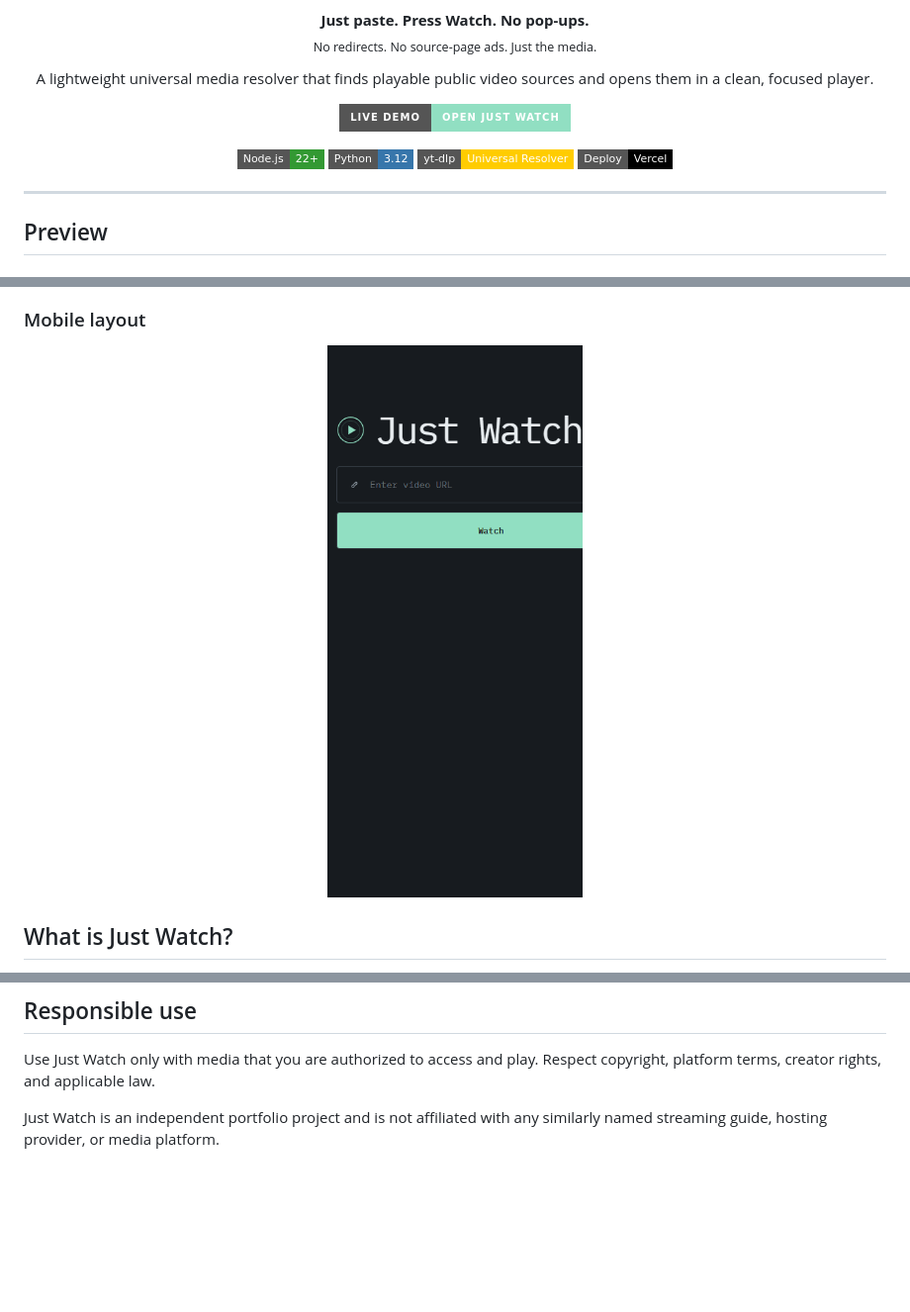
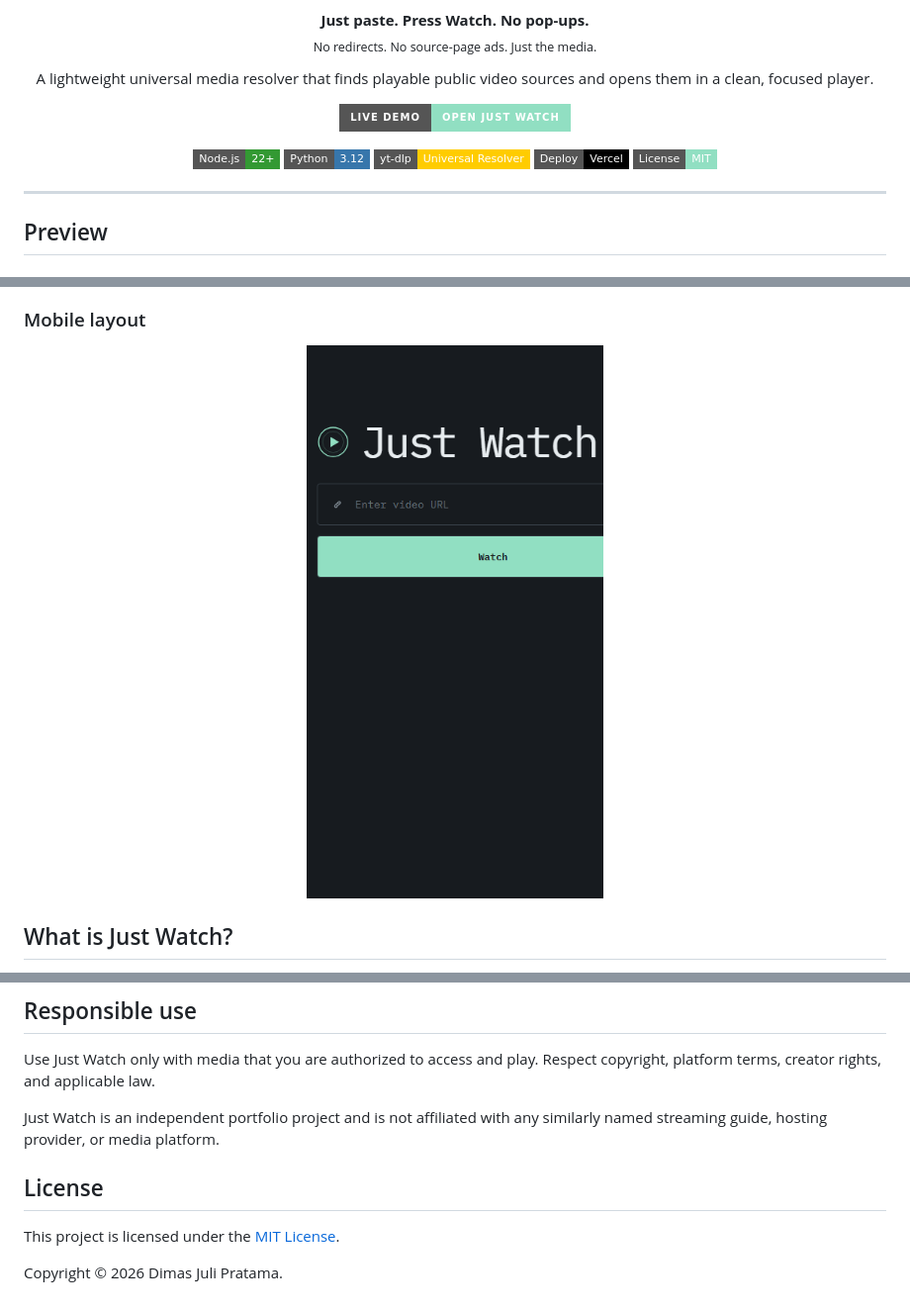
Before and after one commit to Dimasnotfound/JustWatch, a Markdown page: README.md, 3 parts joined by grey strips. Shown: that part at 99% size. GitHub-like rendering; pictures changed too: docs/assets/just-watch-mobile.png; badges without logos; blank space fills up the shorter version.

Commit message:
docs: update mobile preview and add MIT license

```diff
--- a/README.md
+++ b/README.md
@@ -24,6 +24,9 @@
   <img src="https://img.shields.io/badge/Python-3.12-3776AB?style=flat-square&logo=python&logoColor=white" alt="Python 3.12" />
   <img src="https://img.shields.io/badge/yt--dlp-Universal_Resolver-FFCC00?style=flat-square" alt="yt-dlp universal resolver" />
   <img src="https://img.shields.io/badge/Deploy-Vercel-000000?style=flat-square&logo=vercel&logoColor=white" alt="Deployed on Vercel" />
+  <a href="./LICENSE">
+    <img src="https://img.shields.io/badge/License-MIT-91DFC2?style=flat-square" alt="MIT License" />
+  </a>
 </p>
 
 ---
@@ -331,3 +334,9 @@ Playback can also fail when:
 Use Just Watch only with media that you are authorized to access and play. Respect copyright, platform terms, creator rights, and applicable law.
 
 Just Watch is an independent portfolio project and is not affiliated with any similarly named streaming guide, hosting provider, or media platform.
+
+## License
+
+This project is licensed under the [MIT License](./LICENSE).
+
+Copyright © 2026 Dimas Juli Pratama.
```
Also changed, not shown: 2 other files.
